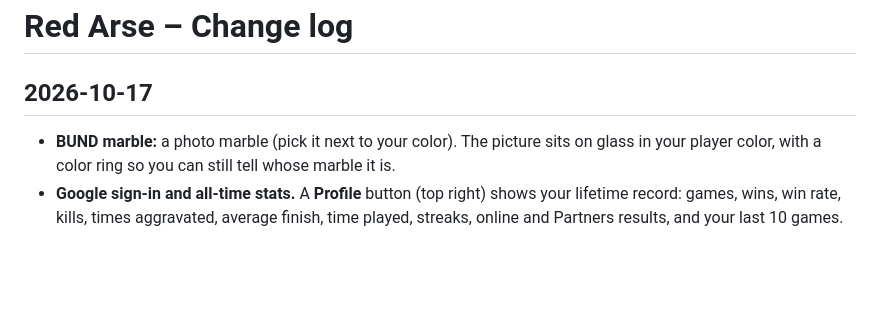
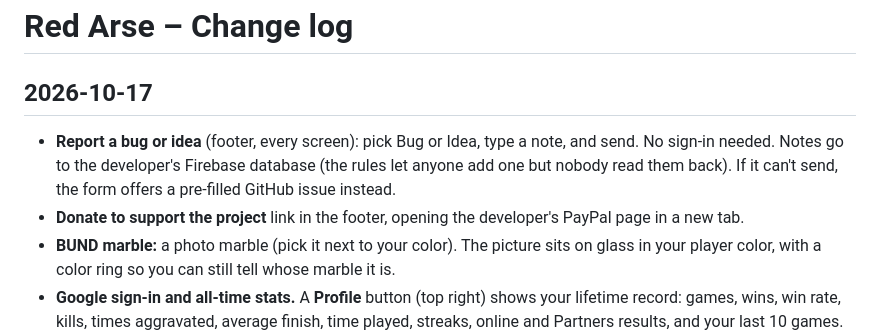
Before and after one commit to vmannusa/red-arse, a Markdown page: CHANGELOG.md, the part around the change. GitHub-like rendering; blank space fills up the shorter version.

Commit message:
CHANGELOG: feedback form and donate link
Added new features including bug reporting, donation link, and refresh button.

```diff
--- a/CHANGELOG.md
+++ b/CHANGELOG.md
@@ -1,6 +1,8 @@
 # Red Arse – Change log
 
 ## 2026-10-17
+- **Report a bug or idea** (footer, every screen): pick Bug or Idea, type a note, and send. No sign-in needed. Notes go to the developer's Firebase database (the rules let anyone add one but nobody read them back). If it can't send, the form offers a pre-filled GitHub issue instead.
+- **Donate to support the project** link in the footer, opening the developer's PayPal page in a new tab.
 - **BUND marble:** a photo marble (pick it next to your color). The picture sits on glass in your player color, with a color ring so you can still tell whose marble it is.
 - **Google sign-in and all-time stats.** A **Profile** button (top right) shows your lifetime record: games, wins, win rate, kills, times aggravated, average finish, time played, streaks, online and Partners results, and your last 10 games. Finished games are counted on the device; **Continue with Google** saves them to your account so they follow you to any device. The win screen says when your game was saved. Needs the Firebase steps in the README (Part 3) before the Google button works.
 - **Orange** can now be picked on the 4-player board too (it takes an open seat, like Black and White).
```
